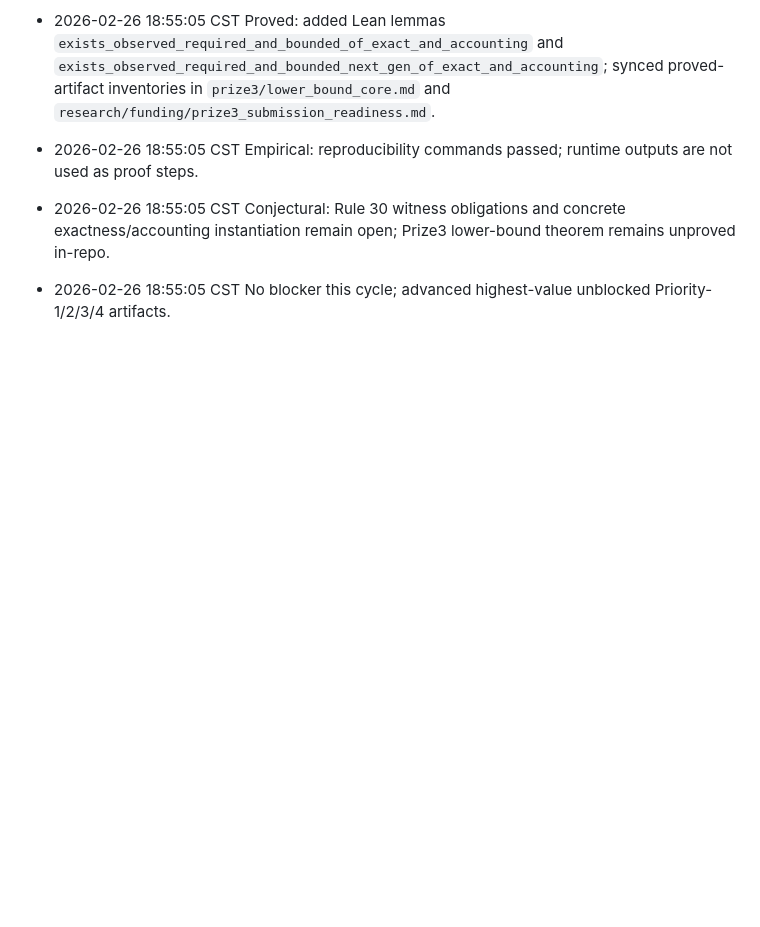
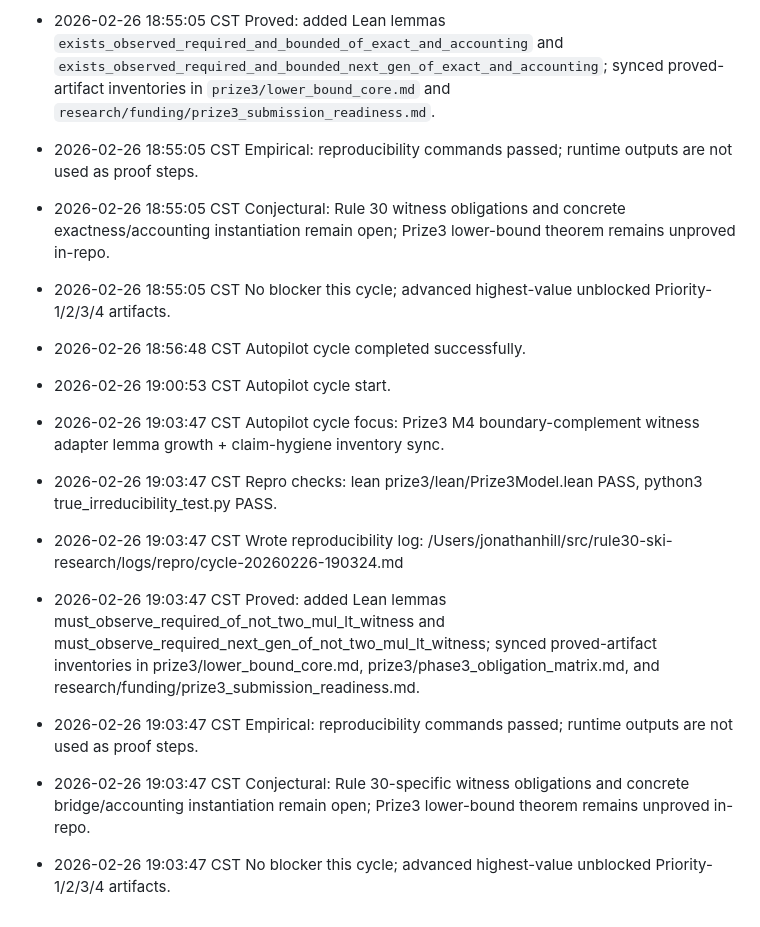
Before and after one commit to qizwiz/rule30-ski-research, a Markdown page: research/WORKLOG.md, the part around the change. Drawn GitHub-style; blank space fills up the shorter version.

Commit message:
logs: record Prize3 M4 adapter cycle repro and worklog

```diff
--- a/research/WORKLOG.md
+++ b/research/WORKLOG.md
@@ -359,3 +359,12 @@
 - 2026-02-26 18:55:05 CST Empirical: reproducibility commands passed; runtime outputs are not used as proof steps.
 - 2026-02-26 18:55:05 CST Conjectural: Rule 30 witness obligations and concrete exactness/accounting instantiation remain open; Prize3 lower-bound theorem remains unproved in-repo.
 - 2026-02-26 18:55:05 CST No blocker this cycle; advanced highest-value unblocked Priority-1/2/3/4 artifacts.
+- 2026-02-26 18:56:48 CST Autopilot cycle completed successfully.
+- 2026-02-26 19:00:53 CST Autopilot cycle start.
+- 2026-02-26 19:03:47 CST Autopilot cycle focus: Prize3 M4 boundary-complement witness adapter lemma growth + claim-hygiene inventory sync.
+- 2026-02-26 19:03:47 CST Repro checks: lean prize3/lean/Prize3Model.lean PASS, python3 true_irreducibility_test.py PASS.
+- 2026-02-26 19:03:47 CST Wrote reproducibility log: /Users/jonathanhill/src/rule30-ski-research/logs/repro/cycle-20260226-190324.md
+- 2026-02-26 19:03:47 CST Proved: added Lean lemmas must_observe_required_of_not_two_mul_lt_witness and must_observe_required_next_gen_of_not_two_mul_lt_witness; synced proved-artifact inventories in prize3/lower_bound_core.md, prize3/phase3_obligation_matrix.md, and research/funding/prize3_submission_readiness.md.
+- 2026-02-26 19:03:47 CST Empirical: reproducibility commands passed; runtime outputs are not used as proof steps.
+- 2026-02-26 19:03:47 CST Conjectural: Rule 30-specific witness obligations and concrete bridge/accounting instantiation remain open; Prize3 lower-bound theorem remains unproved in-repo.
+- 2026-02-26 19:03:47 CST No blocker this cycle; advanced highest-value unblocked Priority-1/2/3/4 artifacts.
```
Also changed, not shown: logs/repro/cycle-20260226-190324.md (added, +16 -0 lines).
